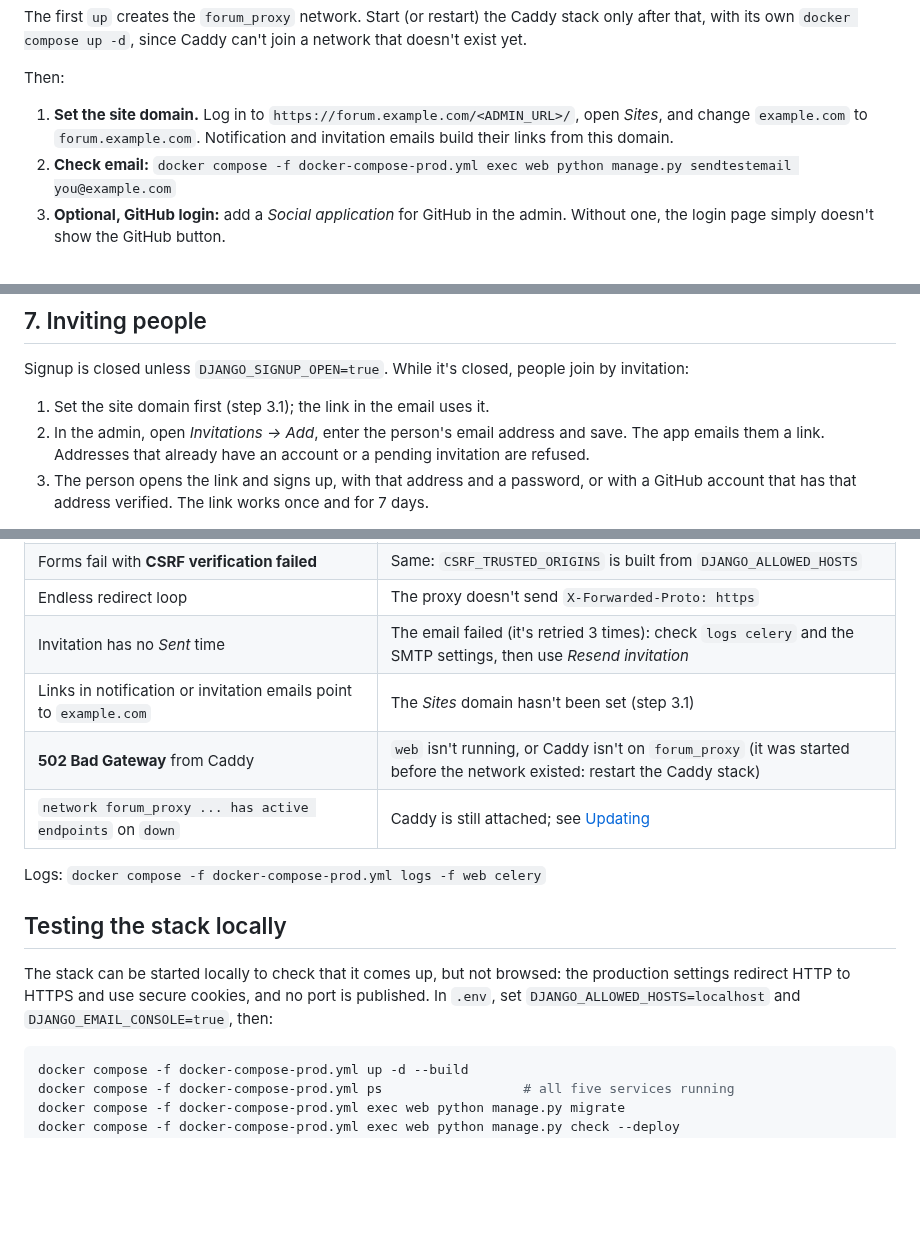
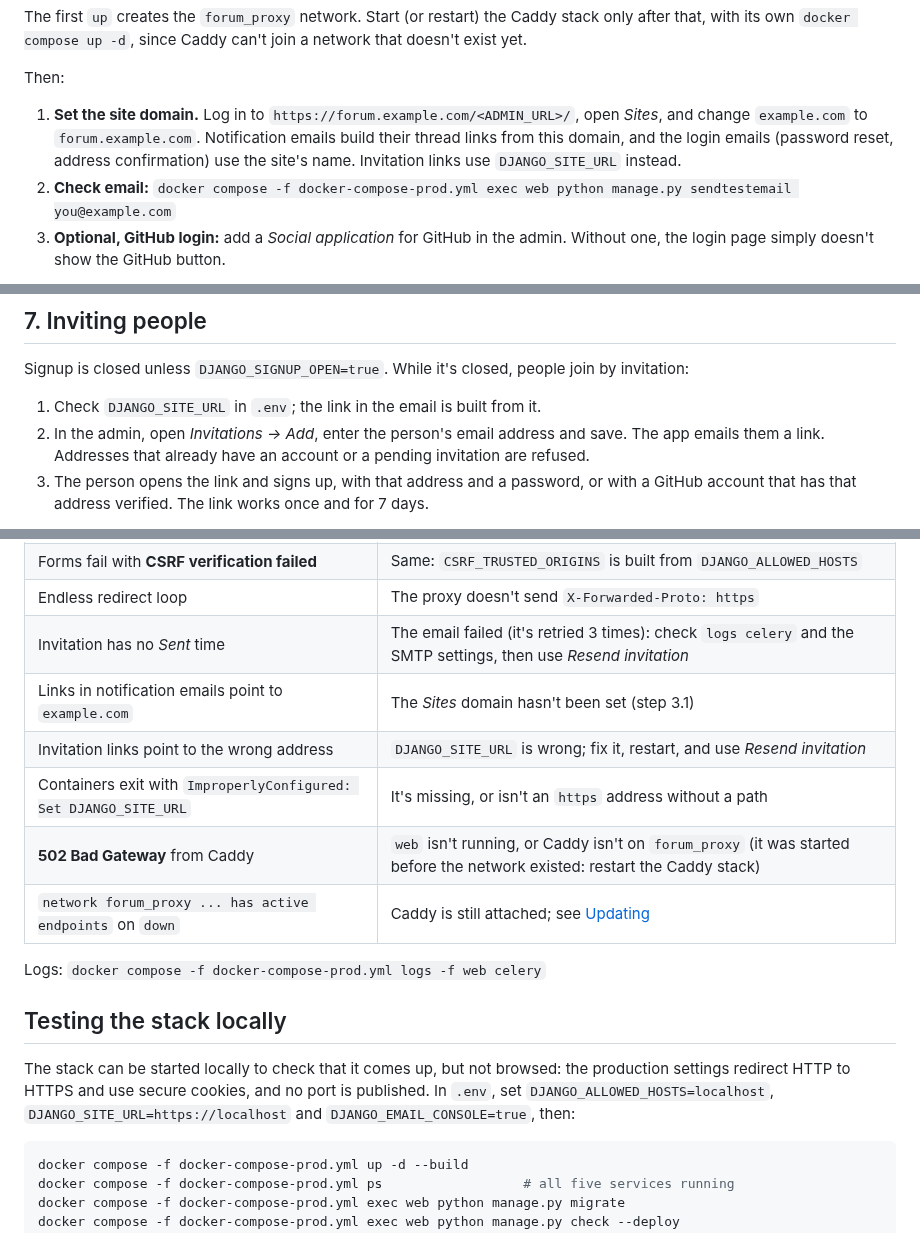
Before and after one commit to Joeriksson/django-forums-app, a Markdown page: docs/deployment-vps.md, 3 parts joined by grey strips. Drawn GitHub-style; blank space fills up the shorter version.

Commit message:
Document DJANGO_SITE_URL
Co-Authored-By: Claude Opus 5.5 <noreply@anthropic.com>

````diff
--- a/docs/deployment-vps.md
+++ b/docs/deployment-vps.md
@@ -96,7 +97,7 @@ The first `up` creates the `forum_proxy` network. Start (or restart) the Caddy s
 
 Then:
 
-1. **Set the site domain.** Log in to `https://forum.example.com/<ADMIN_URL>/`, open *Sites*, and change `example.com` to `forum.example.com`. Notification and invitation emails build their links from this domain.
+1. **Set the site domain.** Log in to `https://forum.example.com/<ADMIN_URL>/`, open *Sites*, and change `example.com` to `forum.example.com`. Notification emails build their thread links from this domain, and the login emails (password reset, address confirmation) use the site's name. Invitation links use `DJANGO_SITE_URL` instead.
 2. **Check email:** `docker compose -f docker-compose-prod.yml exec web python manage.py sendtestemail you@example.com`
 3. **Optional, GitHub login:** add a *Social application* for GitHub in the admin. Without one, the login page simply doesn't show the GitHub button.
 
@@ -142,7 +143,7 @@ Restart with `docker compose -f docker-compose-prod.yml up -d` after changing `.
 
 Signup is closed unless `DJANGO_SIGNUP_OPEN=true`. While it's closed, people join by invitation:
 
-1. Set the site domain first (step 3.1); the link in the email uses it.
+1. Check `DJANGO_SITE_URL` in `.env`; the link in the email is built from it.
 2. In the admin, open *Invitations → Add*, enter the person's email address and save. The app emails them a link. Addresses that already have an account or a pending invitation are refused.
 3. The person opens the link and signs up, with that address and a password, or with a GitHub account that has that address verified. The link works once and for 7 days.
 
@@ -160,7 +161,9 @@ Inviting needs the `users.add_invitation` permission. Superusers have it.
 | Forms fail with **CSRF verification failed** | Same: `CSRF_TRUSTED_ORIGINS` is built from `DJANGO_ALLOWED_HOSTS` |
 | Endless redirect loop | The proxy doesn't send `X-Forwarded-Proto: https` |
 | Invitation has no *Sent* time | The email failed (it's retried 3 times): check `logs celery` and the SMTP settings, then use *Resend invitation* |
-| Links in notification or invitation emails point to `example.com` | The *Sites* domain hasn't been set (step 3.1) |
+| Links in notification emails point to `example.com` | The *Sites* domain hasn't been set (step 3.1) |
+| Invitation links point to the wrong address | `DJANGO_SITE_URL` is wrong; fix it, restart, and use *Resend invitation* |
+| Containers exit with `ImproperlyConfigured: Set DJANGO_SITE_URL` | It's missing, or isn't an `https` address without a path |
 | **502 Bad Gateway** from Caddy | `web` isn't running, or Caddy isn't on `forum_proxy` (it was started before the network existed: restart the Caddy stack) |
 | `network forum_proxy ... has active endpoints` on `down` | Caddy is still attached; see [Updating](#4-updating) |
 
@@ -168,7 +171,7 @@ Logs: `docker compose -f docker-compose-prod.yml logs -f web celery`
 
 ## Testing the stack locally
 
-The stack can be started locally to check that it comes up, but not browsed: the production settings redirect HTTP to HTTPS and use secure cookies, and no port is published. In `.env`, set `DJANGO_ALLOWED_HOSTS=localhost` and `DJANGO_EMAIL_CONSOLE=true`, then:
+The stack can be started locally to check that it comes up, but not browsed: the production settings redirect HTTP to HTTPS and use secure cookies, and no port is published. In `.env`, set `DJANGO_ALLOWED_HOSTS=localhost`, `DJANGO_SITE_URL=https://localhost` and `DJANGO_EMAIL_CONSOLE=true`, then:
 
 ```bash
 docker compose -f docker-compose-prod.yml up -d --build
````
Also changed, not shown: other parts of docs/deployment-vps.md (+1 -0 lines), CLAUDE.md (+2 -1 lines).
